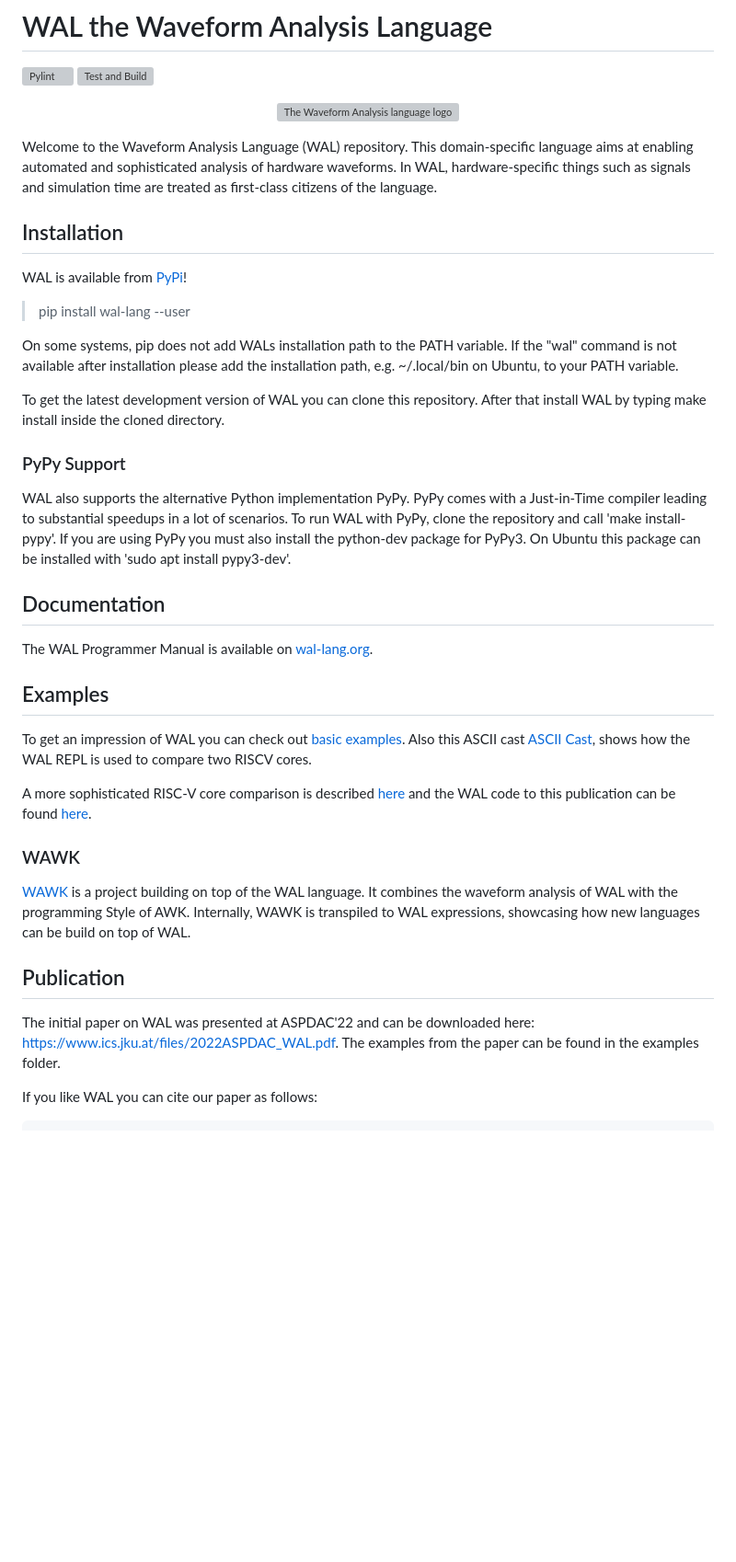
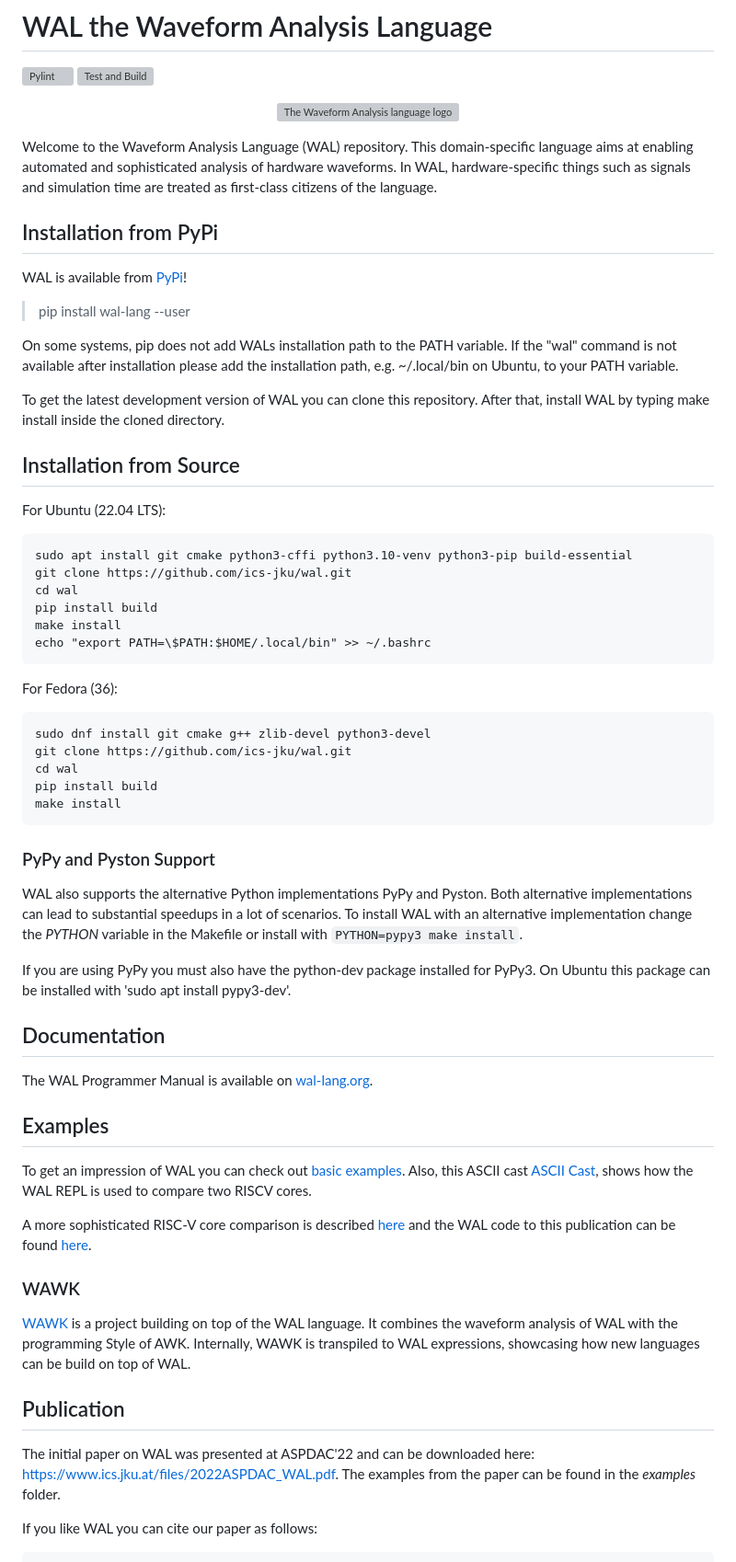
Before and after one commit to ics-jku/wal, a Markdown page: README.md, the part around the change. Shown at 92% size. GitHub-like rendering; blank space fills up the shorter version; grey boxes are pictures that could not be loaded.

````diff
--- a/README.md
+++ b/README.md
@@ -6,22 +6,43 @@
   <img src="https://wal-lang.org/static/logo.svg?" alt="The Waveform Analysis language logo" width="200"/>
 </p>
 
-
 Welcome to the Waveform Analysis Language (WAL) repository. This domain-specific language aims at enabling automated and sophisticated analysis of hardware waveforms. In WAL, hardware-specific things such as signals and simulation time are treated as first-class citizens of the language.
 
-## Installation
+## Installation from PyPi
 WAL is available from [PyPi](https://pypi.org/project/wal-lang/)!
 > pip install wal-lang --user
 
 On some systems, pip does not add WALs installation path to the PATH variable. If the "wal" command is not available after installation please add the installation path, e.g. ~/.local/bin on Ubuntu, to your PATH variable.
 
 To get the latest development version of WAL you can clone this repository.
-After that install WAL by typing make install inside the cloned directory.
+After that, install WAL by typing make install inside the cloned directory.
 
-### PyPy Support
-WAL also supports the alternative Python implementation PyPy. PyPy comes with a Just-in-Time compiler leading to substantial speedups in a lot of scenarios.
-To run WAL with PyPy, clone the repository and call 'make install-pypy'.
-If you are using PyPy you must also install the python-dev package for PyPy3.
+## Installation from Source
+For Ubuntu (22.04 LTS):
+```
+sudo apt install git cmake python3-cffi python3.10-venv python3-pip build-essential
+git clone https://github.com/ics-jku/wal.git
+cd wal
+pip install build
+make install
+echo "export PATH=\$PATH:$HOME/.local/bin" >> ~/.bashrc
+```
+
+For Fedora (36):
+```
+sudo dnf install git cmake g++ zlib-devel python3-devel
+git clone https://github.com/ics-jku/wal.git
+cd wal
+pip install build
+make install
+```
+
+### PyPy and Pyston Support
+WAL also supports the alternative Python implementations PyPy and Pyston.
+Both alternative implementations can lead to substantial speedups in a lot of scenarios.
+To install WAL with an alternative implementation change the *PYTHON* variable in the Makefile or install with `PYTHON=pypy3 make install`.
+
+If you are using PyPy you must also have the python-dev package installed for PyPy3.
 On Ubuntu this package can be installed with 'sudo apt install pypy3-dev'.
 
 ## Documentation
@@ -29,7 +50,7 @@ The WAL Programmer Manual is available on [wal-lang.org](https://wal-lang.org/do
 
 ## Examples
 To get an impression of WAL you can check out [basic examples](https://github.com/ics-jku/wal/tree/main/examples/basics).
-Also this ASCII cast [ASCII Cast](https://asciinema.org/a/I8fQknySyaZqNjXAA8Ej7wOoq), shows how the WAL REPL is used to compare two RISCV cores.
+Also, this ASCII cast [ASCII Cast](https://asciinema.org/a/I8fQknySyaZqNjXAA8Ej7wOoq), shows how the WAL REPL is used to compare two RISCV cores.
 
 A more sophisticated RISC-V core comparison is described [here](https://www.ics.jku.at/files/2022DAC_LBR-Waveform-based-Performance-Analyisis-for-RISC-V.pdf) and the WAL code to this publication can be found [here](https://github.com/LucasKl/dac22-lbr-experiments).
 
@@ -39,7 +60,7 @@ Internally, WAWK is transpiled to WAL expressions, showcasing how new languages
 
 ## Publication
 The initial paper on WAL was presented at ASPDAC'22 and can be downloaded here: https://www.ics.jku.at/files/2022ASPDAC_WAL.pdf.
-The examples from the paper can be found in the examples folder.
+The examples from the paper can be found in the *examples* folder.
 
 If you like WAL you can cite our paper as follows:
 
````
